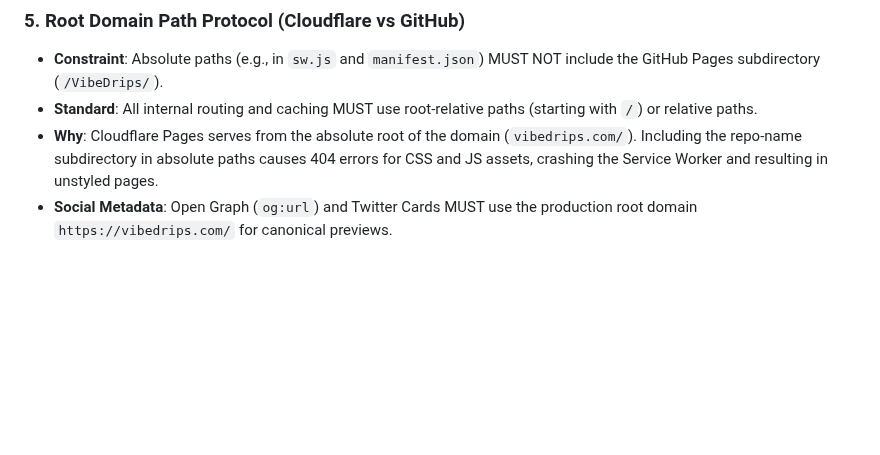
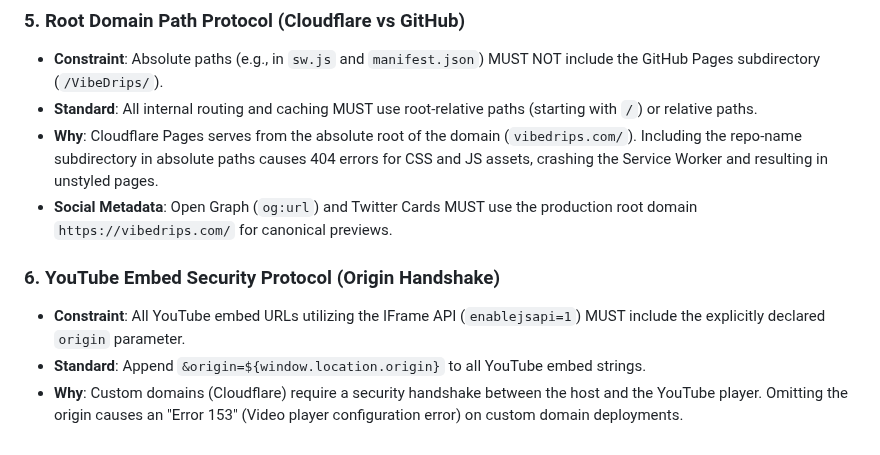
Before and after one commit to JOLT-dailyAi/VibeDrips, a Markdown page: CONSTRAINTS.md, the part around the change. Rendered like a GitHub page; blank space fills up the shorter version.

Commit message:
docs: add YouTube Origin Handshake constraint to CONSTRAINTS.md

```diff
--- a/CONSTRAINTS.md
+++ b/CONSTRAINTS.md
@@ -160,3 +160,8 @@ To prevent user disorientation after a "Warp" or direct navigation event, the la
 - **Standard**: All internal routing and caching MUST use root-relative paths (starting with `/`) or relative paths.
 - **Why**: Cloudflare Pages serves from the absolute root of the domain (`vibedrips.com/`). Including the repo-name subdirectory in absolute paths causes 404 errors for CSS and JS assets, crashing the Service Worker and resulting in unstyled pages.
 - **Social Metadata**: Open Graph (`og:url`) and Twitter Cards MUST use the production root domain `https://vibedrips.com/` for canonical previews.
+
+### 6. YouTube Embed Security Protocol (Origin Handshake)
+- **Constraint**: All YouTube embed URLs utilizing the IFrame API (`enablejsapi=1`) MUST include the explicitly declared `origin` parameter.
+- **Standard**: Append `&origin=${window.location.origin}` to all YouTube embed strings.
+- **Why**: Custom domains (Cloudflare) require a security handshake between the host and the YouTube player. Omitting the origin causes an "Error 153" (Video player configuration error) on custom domain deployments.
```
